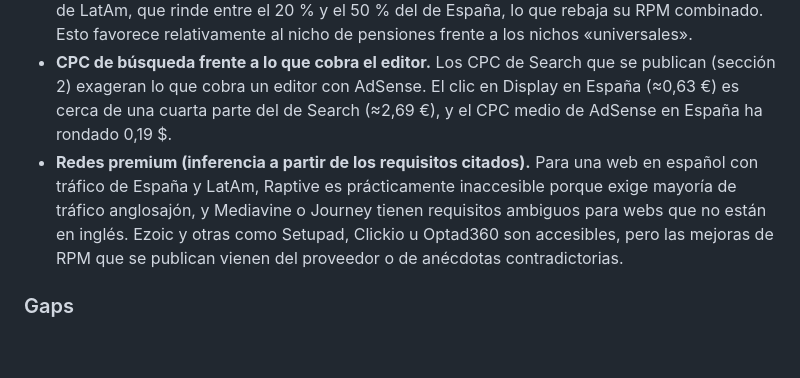
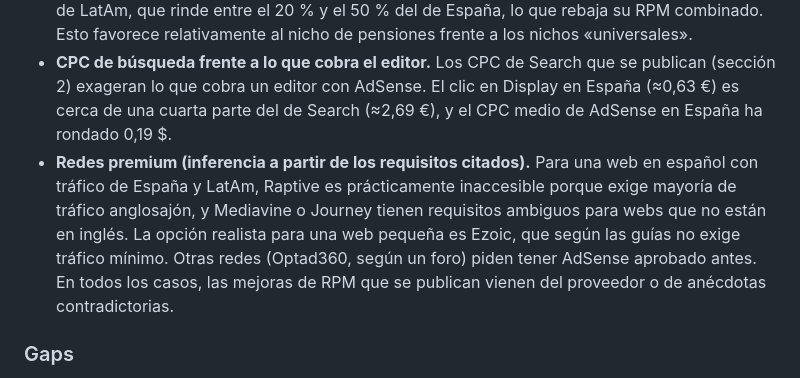
Before and after one commit to plobatoic/Jubilometro, a Markdown page: research_notes/Comparativa de nichos para AdSense/rentabilidad_por_nicho.md, the part around the change. GitHub-like rendering; blank space fills up the shorter version.

Commit message:
Investigación de nichos: notas sobre rentabilidad por nicho
Co-Authored-By: Claude Opus 5.5 <noreply@anthropic.com>
Claude-Session: https://claude.ai/code/session_01MKVEEroLSxN4Zbyrnb7Sh7

```diff
--- a/research_notes/Comparativa de nichos para AdSense/rentabilidad_por_nicho.md
+++ b/research_notes/Comparativa de nichos para AdSense/rentabilidad_por_nicho.md
@@ -43,7 +43,7 @@ No hay ninguna fuente oficial ni auditada con el RPM por nicho en España. Las t
 - **Volumen actual de jubilometro (estimación aritmética).** Con 28 visitas al día (unas 840 al mes) y suponiendo 1,2-1,5 páginas por visita (≈1.000-1.260 páginas vistas al mes), cualquier nicho genera menos de 10 € al mes con display a 1-6 € de RPM. Incluso con un RPM optimista de 30 € no se superarían los 40 € al mes. La diferencia entre nichos solo pesa a partir de decenas de miles de páginas vistas al mes: con un RPM de 5 €, ingresar 1.000 € al mes exige unas 200.000 páginas vistas (≈6.700 al día).
 - **Efecto del país del tráfico (inferencia lógica, no medida).** Los nichos atados a la normativa española (pensiones, autónomos, paro/SEPE, renta/IRPF, herencias, hipotecas, PVPC de la luz, DGT/ITV, oposiciones, ayudas, trámites) atraen sobre todo tráfico de España. Los nichos panhispánicos (recetas, tecnología, mascotas, bricolaje, salud, viajes) reciben mucho tráfico de LatAm, que rinde entre el 20 % y el 50 % del de España, lo que rebaja su RPM combinado. Esto favorece relativamente al nicho de pensiones frente a los nichos «universales».
 - **CPC de búsqueda frente a lo que cobra el editor.** Los CPC de Search que se publican (sección 2) exageran lo que cobra un editor con AdSense. El clic en Display en España (≈0,63 €) es cerca de una cuarta parte del de Search (≈2,69 €), y el CPC medio de AdSense en España ha rondado 0,19 $.
-- **Redes premium (inferencia a partir de los requisitos citados).** Para una web en español con tráfico de España y LatAm, Raptive es prácticamente inaccesible porque exige mayoría de tráfico anglosajón, y Mediavine o Journey tienen requisitos ambiguos para webs que no están en inglés. Ezoic y otras como Setupad, Clickio u Optad360 son accesibles, pero las mejoras de RPM que se publican vienen del proveedor o de anécdotas contradictorias.
+- **Redes premium (inferencia a partir de los requisitos citados).** Para una web en español con tráfico de España y LatAm, Raptive es prácticamente inaccesible porque exige mayoría de tráfico anglosajón, y Mediavine o Journey tienen requisitos ambiguos para webs que no están en inglés. La opción realista para una web pequeña es Ezoic, que según las guías no exige tráfico mínimo. Otras redes (Optad360, según un foro) piden tener AdSense aprobado antes. En todos los casos, las mejoras de RPM que se publican vienen del proveedor o de anécdotas contradictorias.
 
 ### Gaps
 - No encontré ningún dato oficial ni agregado y verificable de RPM web (no YouTube) para España o LatAm por vertical en 2025-2026. Google no publica cifras, y la calculadora oficial solo se ve con JavaScript y desde 50.000 páginas vistas.
```
